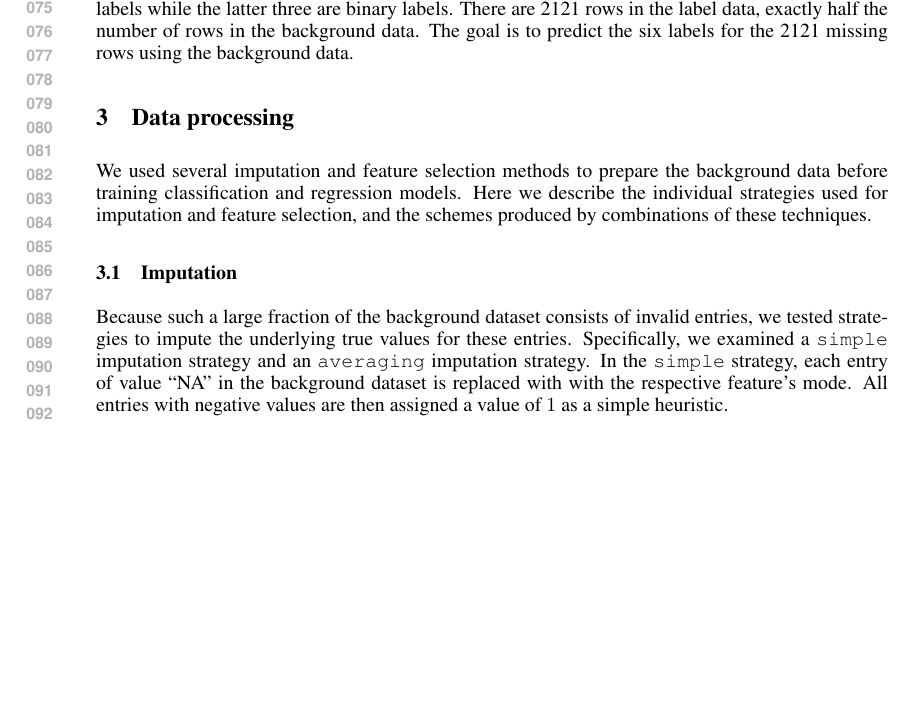
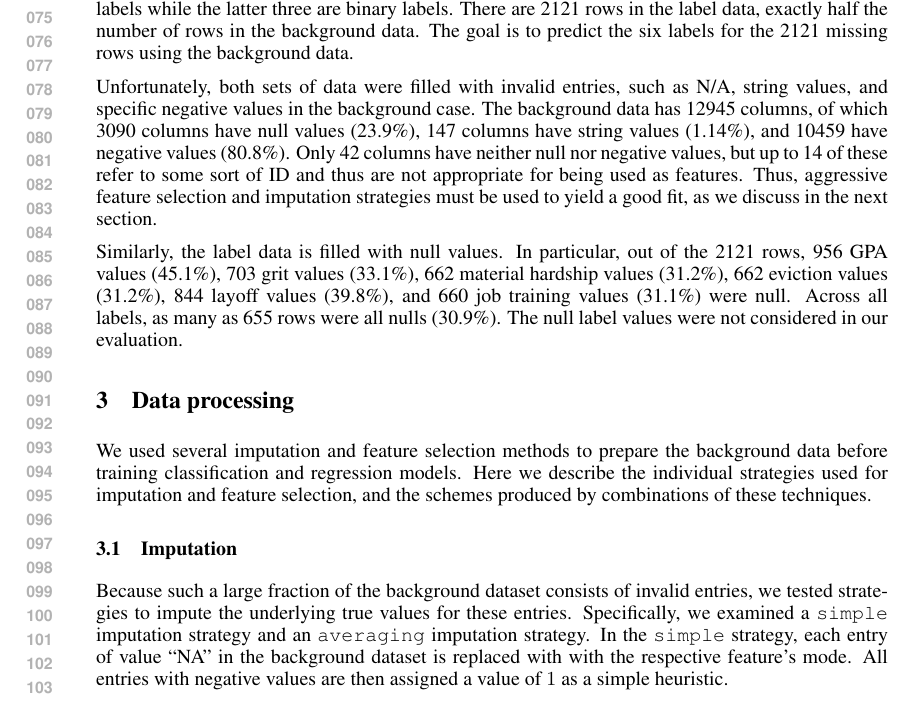
Before and after one commit to andrewor14/ffc, a LaTeX problem sheet (paper/cos424_homework_example.tex): part of page 2 of 5 before the commit and part of page 2 of 6 after it, cut so that both start at the same text, the shorter picture padded with empty space. Compiled offline with pdfLaTeX.

Commit message:
Paper: dataset

```diff
--- a/paper/cos424_homework_example.tex
+++ b/paper/cos424_homework_example.tex
@@ -72,8 +72,9 @@ The background data is primarily composed of answers collected from interviews w
 
 The label data consists of six labels we wish to predict based on the features in the background data. These labels are derived from a final interview with the child when he or she is age 15. The six labels are: GPA, grit, material hardship, eviction, layoff and job training. The first three are continuous labels while the latter three are binary labels. There are 2121 rows in the label data, exactly half the number of rows in the background data. The goal is to predict the six labels for the 2121 missing rows using the background data.
 
+Unfortunately, both sets of data were filled with invalid entries, such as N/A, string values, and specific negative values in the background case. The background data has 12945 columns, of which 3090 columns have null values (23.9\%), 147 columns have string values (1.14\%), and 10459 have negative values (80.8\%). Only 42 columns have neither null nor negative values, but up to 14 of these refer to some sort of ID and thus are not appropriate for being used as features. Thus, aggressive feature selection and imputation strategies must be used to yield a good fit, as we discuss in the next section.
 
-
+Similarly, the label data is filled with null values. In particular, out of the 2121 rows, 956 GPA values (45.1\%), 703 grit values (33.1\%), 662 material hardship values (31.2\%), 662 eviction values (31.2\%), 844 layoff values (39.8\%), and 660 job training values (31.1\%) were null. Across all labels, as many as 655 rows were all nulls (30.9\%). The null label values were not considered in our evaluation.
 
 \section{Data processing}
 \label{sec:datapreprocessing}
```
Also changed, not shown: paper/cos424_homework_example.tex (2 more changed lines), 3 other files.
